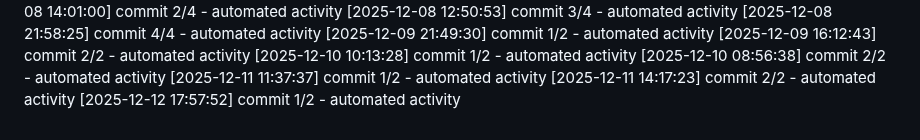
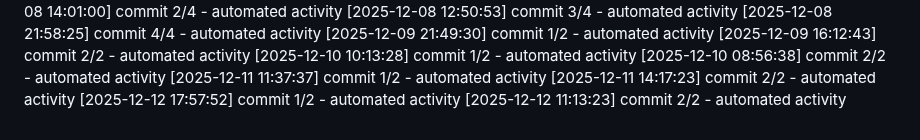
Before and after one commit to Aditya1787/Jibble-main, a Markdown page: logs/activity.md, the part around the change. Drawn GitHub-style.

Commit message:
chore: sync workspace state

```diff
--- a/logs/activity.md
+++ b/logs/activity.md
@@ -460,3 +460,4 @@
 [2025-12-11 11:37:37] commit 1/2 - automated activity
 [2025-12-11 14:17:23] commit 2/2 - automated activity
 [2025-12-12 17:57:52] commit 1/2 - automated activity
+[2025-12-12 11:13:23] commit 2/2 - automated activity
```
